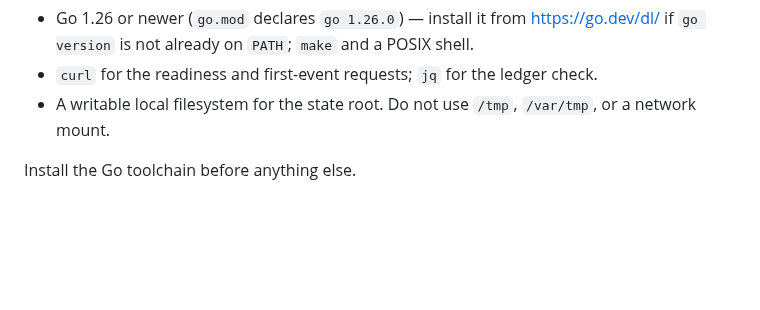
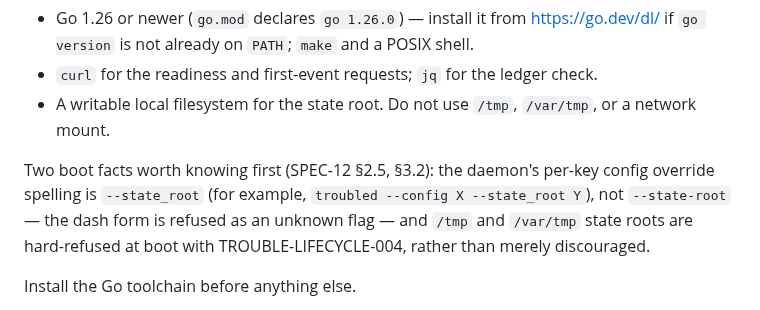
Before and after one commit to trouble-agent/trouble, a Markdown page: deploy/README.md, the part around the change. Drawn GitHub-style; blank space fills up the shorter version.

Commit message:
docs(deploy): note --state_root spelling and hard-refused /tmp state roots in quickstart
The daemon's per-key config override spelling is --state_root (SPEC-12
2.5: a dot becomes a dash, an underscore is kept), not --state-root —
the dash form dies as an unknown key (TROUBLE-LIFECYCLE-001). And the
/tmp, /var/tmp state-root refusal is a hard boot refusal with
TROUBLE-LIFECYCLE-004 (SPEC-12 3.2, enforced by lifecycle CheckStateRoot),
not a discouragement. Added both facts to the quickstart's prerequisite
section.

Addresses TRBL-README-1.

```diff
--- a/deploy/README.md
+++ b/deploy/README.md
@@ -16,6 +16,13 @@ Prerequisites:
 - `curl` for the readiness and first-event requests; `jq` for the ledger check.
 - A writable local filesystem for the state root. Do not use `/tmp`, `/var/tmp`,
   or a network mount.
+
+Two boot facts worth knowing first (SPEC-12 §2.5, §3.2): the daemon's per-key
+config override spelling is `--state_root` (for example,
+`troubled --config X --state_root Y`), not `--state-root` — the dash form is
+refused as an unknown flag — and `/tmp` and `/var/tmp` state roots are
+hard-refused at boot with TROUBLE-LIFECYCLE-004, rather than merely
+discouraged.
 
 Install the Go toolchain before anything else.
 
```
